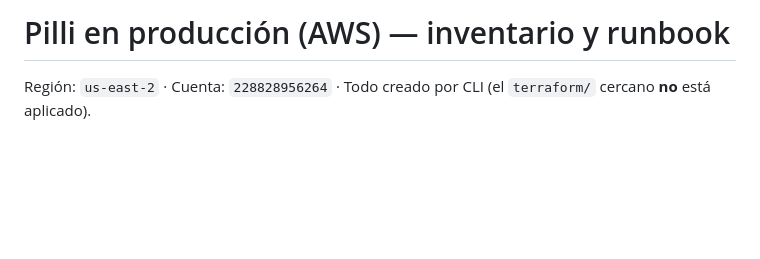
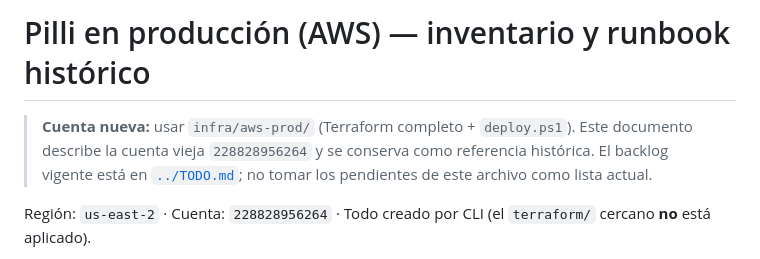
Before and after one commit to LorenaCalvo26/acdan-workspace, a Markdown page: infra/PROD.md, the part around the change. GitHub-like rendering; blank space fills up the shorter version.

```diff
--- a/infra/PROD.md
+++ b/infra/PROD.md
@@ -1,4 +1,9 @@
-# Pilli en producción (AWS) — inventario y runbook
+# Pilli en producción (AWS) — inventario y runbook histórico
+
+> **Cuenta nueva:** usar `infra/aws-prod/` (Terraform completo + `deploy.ps1`).
+> Este documento describe la cuenta vieja `228828956264` y se conserva como
+> referencia histórica. El backlog vigente está en [`../TODO.md`](../TODO.md);
+> no tomar los pendientes de este archivo como lista actual.
 
 Región: `us-east-2` · Cuenta: `228828956264` · Todo creado por CLI (el `terraform/` cercano **no** está aplicado).
 
```
Also changed, not shown: README.md (+10 -1 lines).
